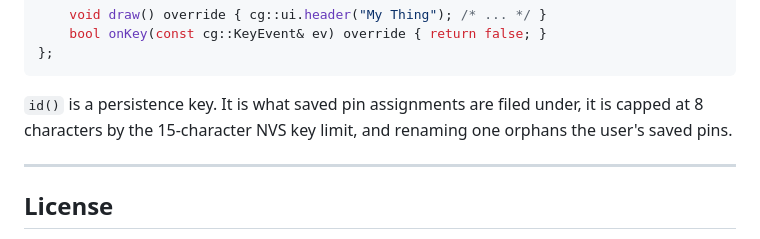
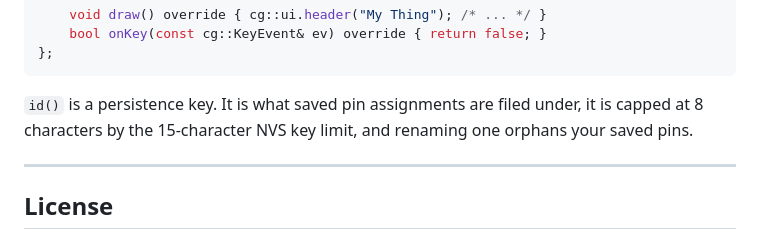
Before and after one commit to meister5/CardputerGPIO, a Markdown page: README.md, the part around one of its changes. Drawn GitHub-style.

````diff
--- a/README.md
+++ b/README.md
@@ -377,8 +378,8 @@ class ToolThing : public cg::Tool {
 ```
 
 `id()` is a persistence key. It is what saved pin assignments are filed under,
-it is capped at 8 characters by the 15-character NVS key limit, and renaming
-one orphans the user's saved pins.
+it is capped at 8 characters by the 15-character NVS key limit, and renaming one
+orphans your saved pins.
 
 ---
 
````
Also changed, not shown: other parts of README.md (+38 -37 lines).
